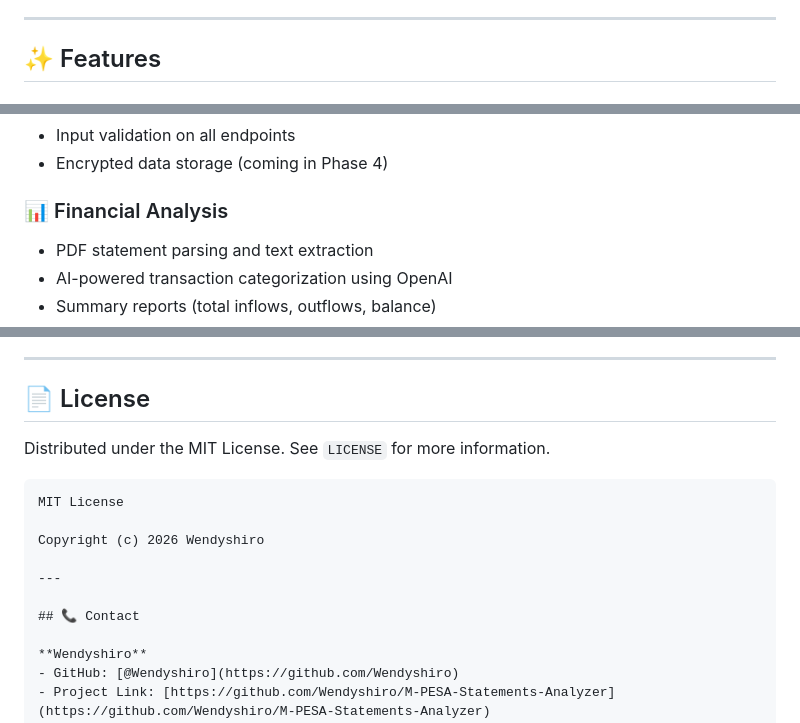
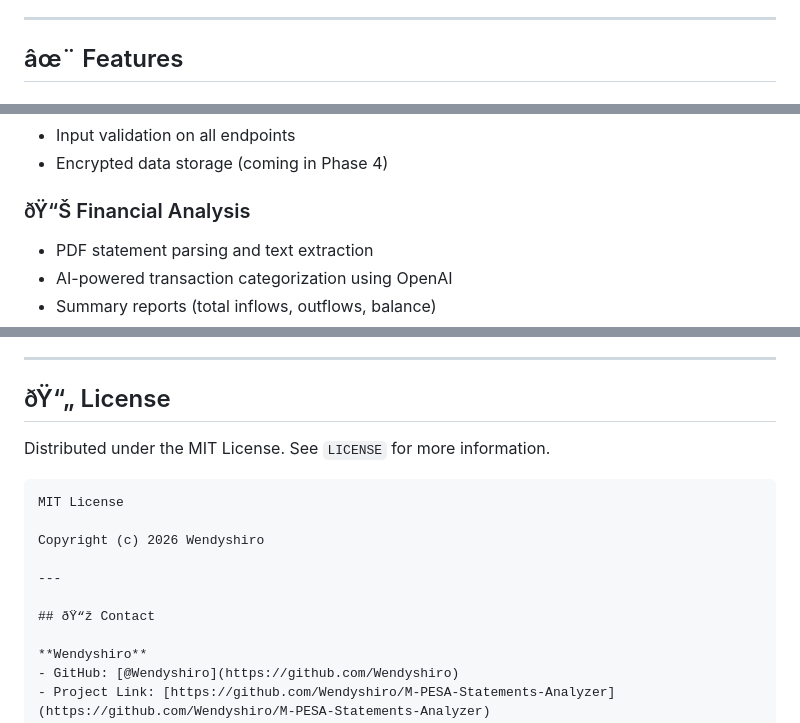
Before and after one commit to Wendyshiro/M-PESA-Statements-Analyzer, a Markdown page: README.MD, 3 parts joined by grey strips. Drawn GitHub-style.

```diff
--- a/README.MD
+++ b/README.MD
@@ -42,5 +42,5 @@ This application provides:
 
 ---
 
-## ✨ Features
+## âœ¨ Features
 
@@ -52,7 +52,7 @@ This application provides:
 - Input validation on all endpoints
 - Encrypted data storage (coming in Phase 4)
 
-### 📊 Financial Analysis
+### ðŸ“Š Financial Analysis
 - PDF statement parsing and text extraction
 - AI-powered transaction categorization using OpenAI
 - Summary reports (total inflows, outflows, balance)
@@ -725,7 +725,7 @@ Look for issues tagged with `good first issue` or `help wanted`:
 
 ---
 
-## 📄 License
+## ðŸ“„ License
 
 Distributed under the MIT License. See `LICENSE` for more information.
 
@@ -736,7 +736,7 @@ Copyright (c) 2026 Wendyshiro
 
 ---
 
-## 📞 Contact
+## ðŸ“ž Contact
 
 **Wendyshiro**
 - GitHub: [@Wendyshiro](https://github.com/Wendyshiro)
```
Also changed, not shown: other parts of README.MD (+127 -127 lines).
